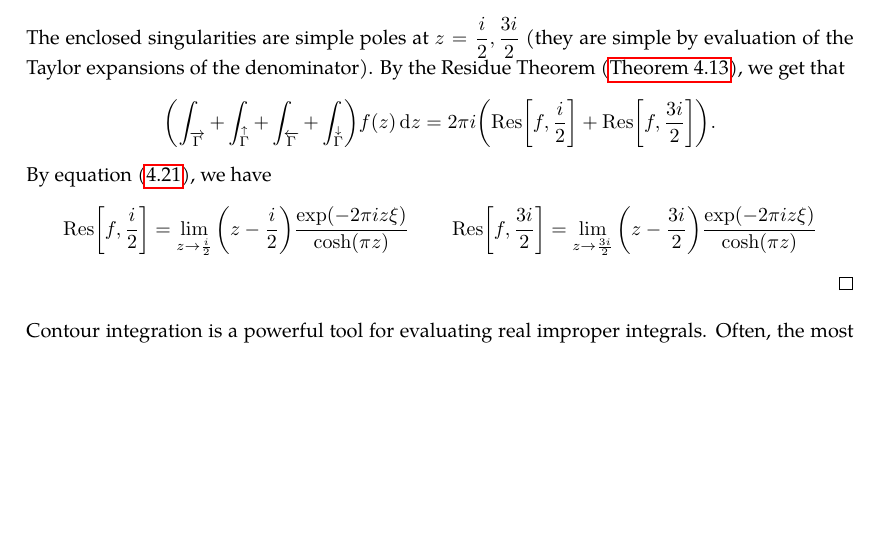
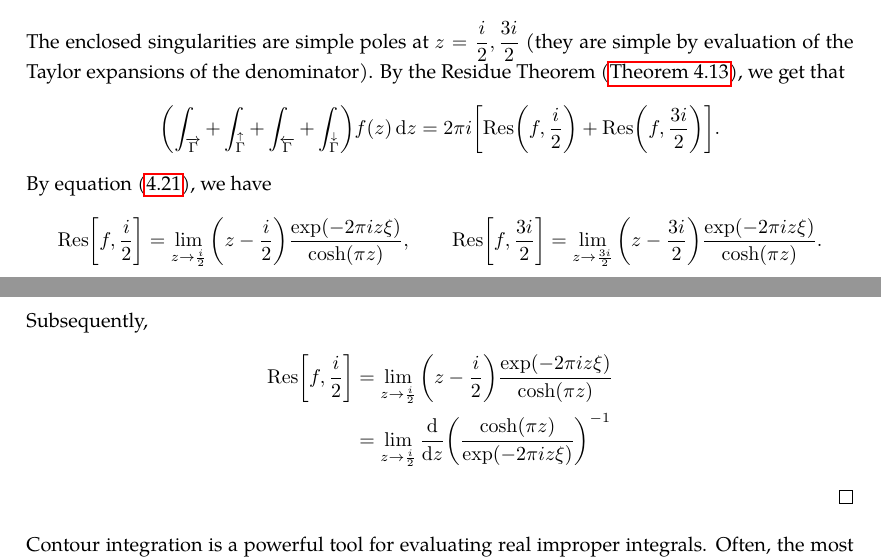
Before and after one commit to slipperking/complex-analysis-latex, a LaTeX document (main.tex): part of page 103 of 107 before the commit and two parts of pages 103 and 104 of 107 after it, the two joined at a grey line, cut so that both start at the same text, the shorter picture padded with empty space. Compiled offline with pdfLaTeX.

Commit message:
overleaf_to_git (Fri Jul 11 00:57:31 2025 -0700): update main.tex from r17520 to r17522

```diff
--- a/main.tex
+++ b/main.tex
@@ -2605,8 +2605,12 @@ Residues are extremely important as they allow for simple evaluation of definite
         \overleftarrow{\Gamma}=\cbraces{x+2i}{-R\leq x\leq R,x\in\mathbb{R}},\qquad\overrightarrow{\Gamma}x=\cbraces{x\in\mathbb{R}}{-R\leq x\leq R}\\
         \overset{\downarrow}{\Gamma}=\cbraces{-R+iy}{y\in[0,2]},\qquad\overset{\uparrow}{\Gamma}=\cbraces{R+iy}{y\in[0,2]}.
     \end{gather*}
-    The enclosed singularities are simple poles at \(z=\frac{i}{2},\frac{3i}{2}\) (they are simple by evaluation of the Taylor expansions of the denominator). By the Residue Theorem (\autoref{thm:residuethm}), we get that \[\qty(\int_{\overrightarrow{\Gamma}}+\int_{\overset{\uparrow}{\Gamma}}+\int_{\overleftarrow{\Gamma}}+\int_{\overset{\downarrow}{\Gamma}})f(z)\ddz=2\pi i\qty(\Res[f,\frac{i}{2}]+\Res[f,\frac{3i}{2}]).\]
-    By equation~\eqref{eq:residueatpole}, we have \[\Res[f,\frac{i}{2}]=\lim_{z\to\frac{i}{2}}\qty(z-\frac{i}{2})\frac{\exp(-2\pi iz\xi)}{\cosh(\pi z)}\qquad\Res[f,\frac{3i}{2}]=\lim_{z\to\frac{3i}{2}}\qty(z-\frac{3i}{2})\frac{\exp(-2\pi iz\xi)}{\cosh(\pi z)}\]
+    The enclosed singularities are simple poles at \(z=\frac{i}{2},\frac{3i}{2}\) (they are simple by evaluation of the Taylor expansions of the denominator). By the Residue Theorem (\autoref{thm:residuethm}), we get that \[\qty(\int_{\overrightarrow{\Gamma}}+\int_{\overset{\uparrow}{\Gamma}}+\int_{\overleftarrow{\Gamma}}+\int_{\overset{\downarrow}{\Gamma}})f(z)\ddz=2\pi i\qty[\Res(f,\frac{i}{2})+\Res(f,\frac{3i}{2})].\]
+    By equation~\eqref{eq:residueatpole}, we have \[\Res[f,\frac{i}{2}]=\lim_{z\to\frac{i}{2}}\qty(z-\frac{i}{2})\frac{\exp(-2\pi iz\xi)}{\cosh(\pi z)},\qquad\Res[f,\frac{3i}{2}]=\lim_{z\to\frac{3i}{2}}\qty(z-\frac{3i}{2})\frac{\exp(-2\pi iz\xi)}{\cosh(\pi z)}.\]
+    Subsequently, \begin{align*}
+        \Res[f,\frac{i}{2}]&=\lim_{z\to\frac{i}{2}}\qty(z-\frac{i}{2})\frac{\exp(-2\pi iz\xi)}{\cosh(\pi z)}\\
+        &=\lim_{z\to\frac{i}{2}}\dv{z}(\frac{\cosh(\pi z)}{\exp(-2\pi iz\xi)})^{-1}
+    \end{align*}
 \end{proof}
 Contour integration is a powerful tool for evaluating real improper integrals. Often, the most challenging aspect is selecting an appropriate contour that encloses the relevant singularities.
 
```
